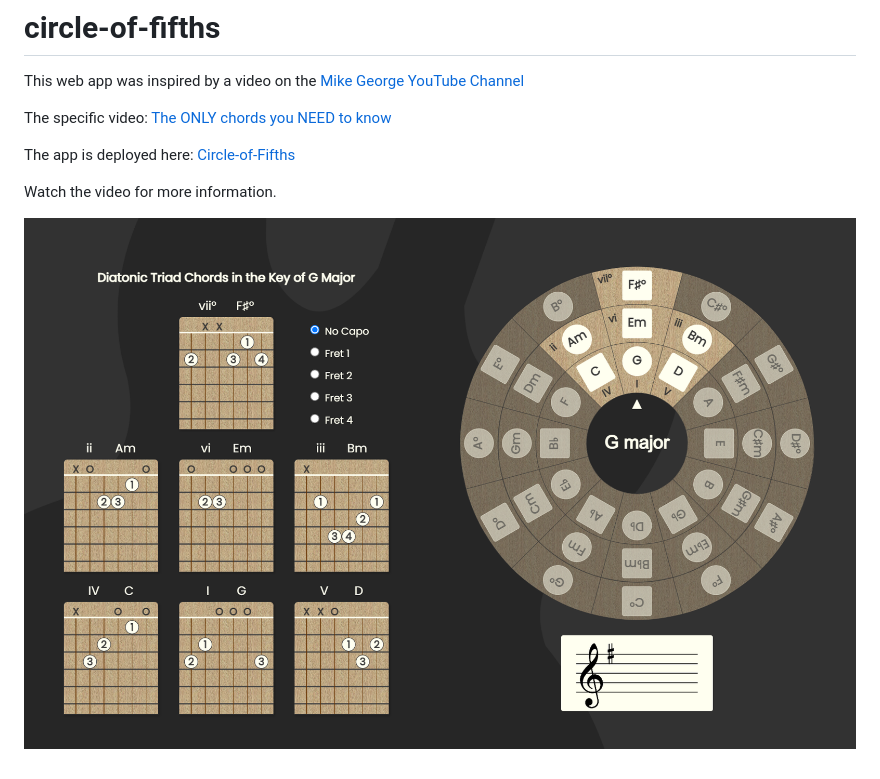
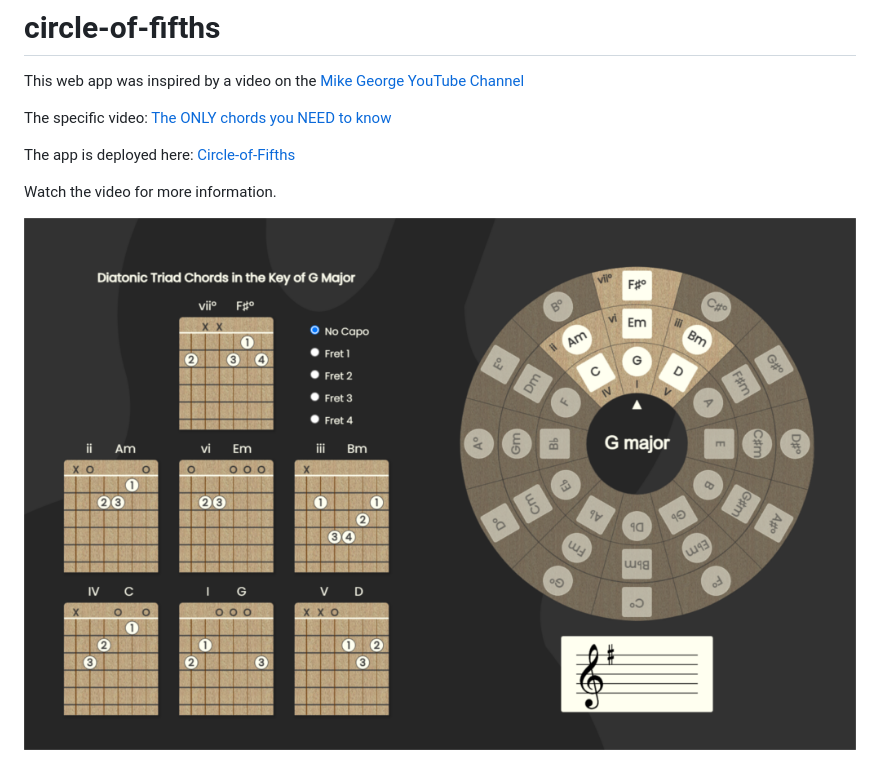
Before and after one commit to ragusoft/circle-of-fifths, a Markdown page: README.md, the part around the change. Rendered like a GitHub page; pictures changed too: images/social-screenshot-1020x652.png (added).

```diff
--- a/README.md
+++ b/README.md
@@ -8,4 +8,4 @@ The app is deployed here:  [Circle-of-Fifths](https://ragusoft.github.io/circle-
 
 Watch the video for more information.
 
-![Site Screenshot](./images/social-screenshot-01.png "Circle of Fifths | Guitar Chords - Screenshot")
+![Site Screenshot](./images/social-screenshot-1020x652.png "Circle of Fifths | Guitar Chords - Screenshot")
```
Also changed, not shown: images/social-screenshot-1645x1051.png (added), 1 other file.
